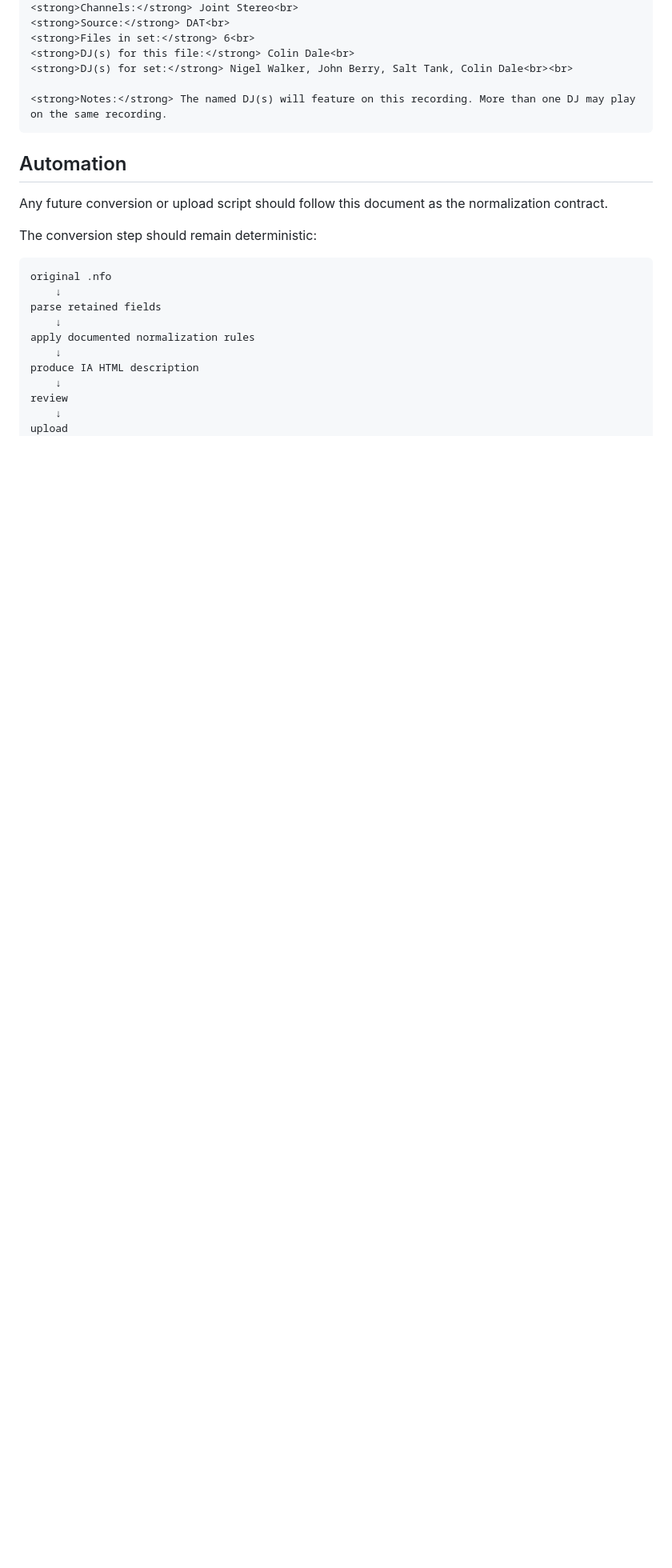
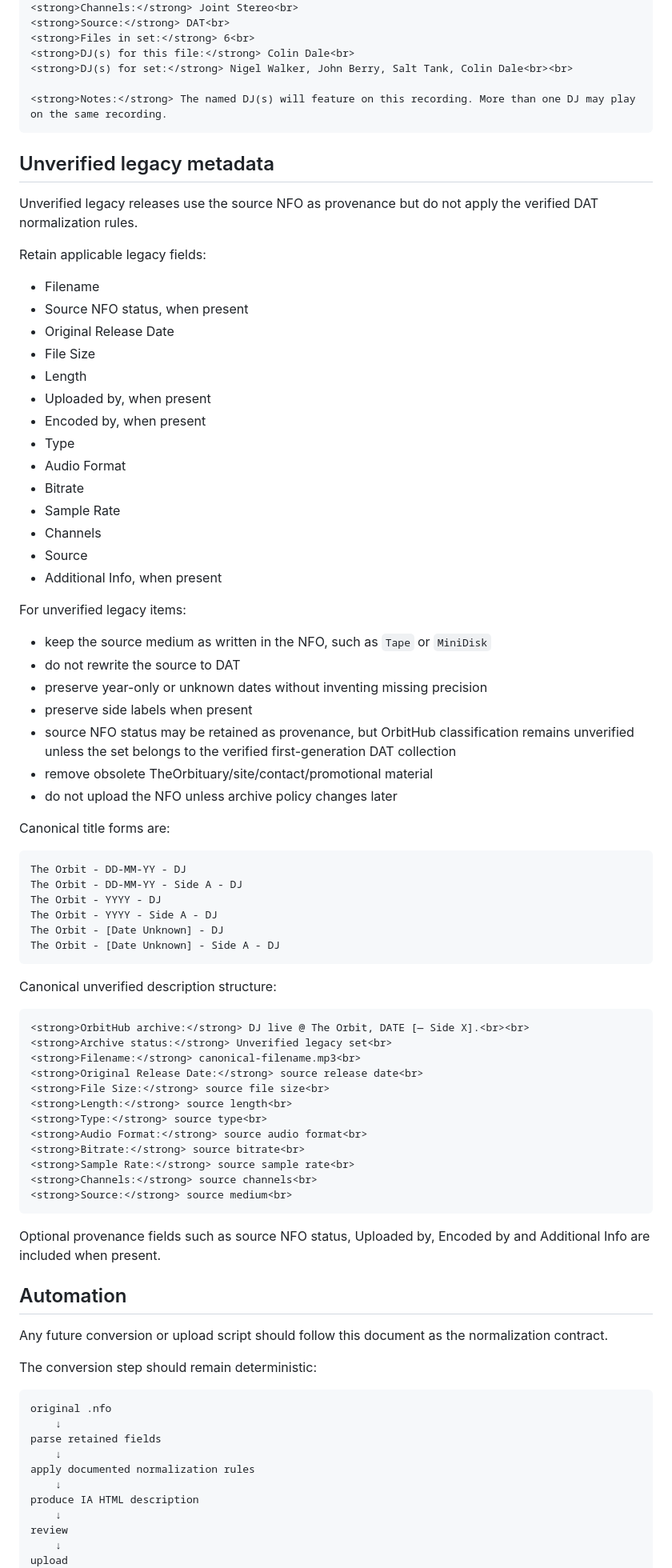
Before and after one commit to ampdev93/orbithub, a Markdown page: docs/IA_METADATA.md, the part around the change. Shown at 80% size. Rendered like a GitHub page; blank space fills up the shorter version.

Commit message:
Document unverified legacy metadata

````diff
--- a/docs/IA_METADATA.md
+++ b/docs/IA_METADATA.md
@@ -137,6 +137,67 @@ Internet Archive description:
 <strong>Notes:</strong> The named DJ(s) will feature on this recording. More than one DJ may play on the same recording.
 ```
 
+## Unverified legacy metadata
+
+Unverified legacy releases use the source NFO as provenance but do not apply the verified DAT normalization rules.
+
+Retain applicable legacy fields:
+
+- Filename
+- Source NFO status, when present
+- Original Release Date
+- File Size
+- Length
+- Uploaded by, when present
+- Encoded by, when present
+- Type
+- Audio Format
+- Bitrate
+- Sample Rate
+- Channels
+- Source
+- Additional Info, when present
+
+For unverified legacy items:
+
+- keep the source medium as written in the NFO, such as `Tape` or `MiniDisk`
+- do not rewrite the source to DAT
+- preserve year-only or unknown dates without inventing missing precision
+- preserve side labels when present
+- source NFO status may be retained as provenance, but OrbitHub classification remains unverified unless the set belongs to the verified first-generation DAT collection
+- remove obsolete TheOrbituary/site/contact/promotional material
+- do not upload the NFO unless archive policy changes later
+
+Canonical title forms are:
+
+```text
+The Orbit - DD-MM-YY - DJ
+The Orbit - DD-MM-YY - Side A - DJ
+The Orbit - YYYY - DJ
+The Orbit - YYYY - Side A - DJ
+The Orbit - [Date Unknown] - DJ
+The Orbit - [Date Unknown] - Side A - DJ
+```
+
+Canonical unverified description structure:
+
+```html
+<strong>OrbitHub archive:</strong> DJ live @ The Orbit, DATE [— Side X].<br><br>
+<strong>Archive status:</strong> Unverified legacy set<br>
+<strong>Filename:</strong> canonical-filename.mp3<br>
+<strong>Original Release Date:</strong> source release date<br>
+<strong>File Size:</strong> source file size<br>
+<strong>Length:</strong> source length<br>
+<strong>Type:</strong> source type<br>
+<strong>Audio Format:</strong> source audio format<br>
+<strong>Bitrate:</strong> source bitrate<br>
+<strong>Sample Rate:</strong> source sample rate<br>
+<strong>Channels:</strong> source channels<br>
+<strong>Source:</strong> source medium<br>
+```
+
+Optional provenance fields such as source NFO status, Uploaded by, Encoded by and Additional Info are included when present.
+
 ## Automation
 
 Any future conversion or upload script should follow this document as the normalization contract.
````
